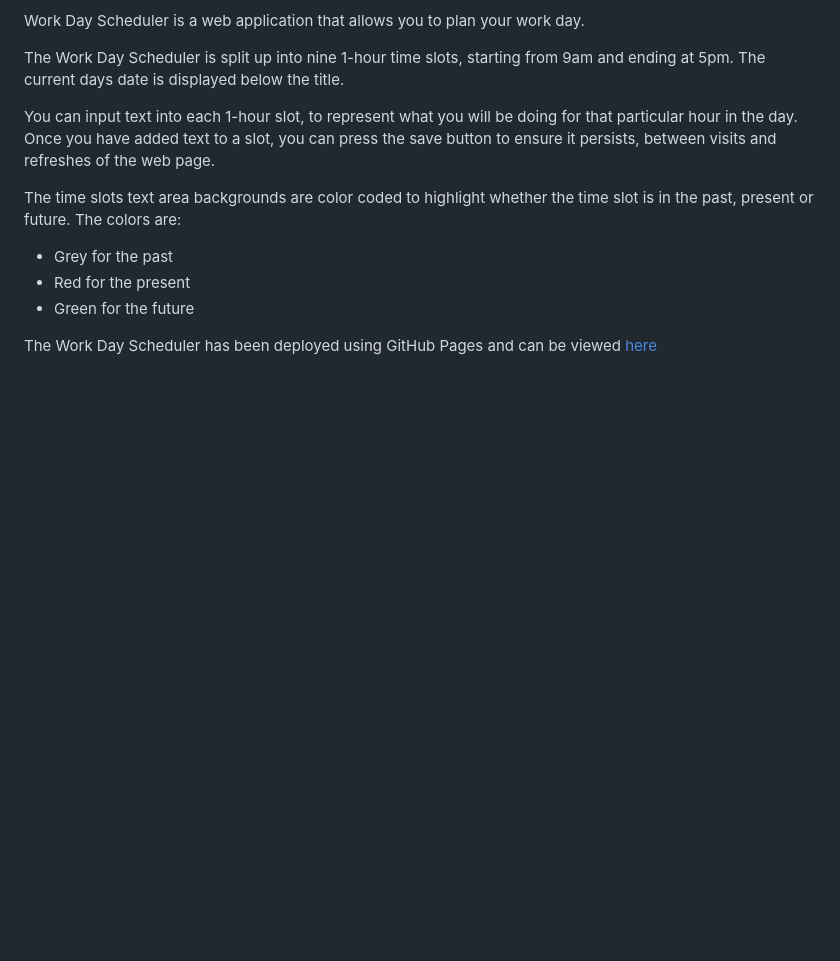
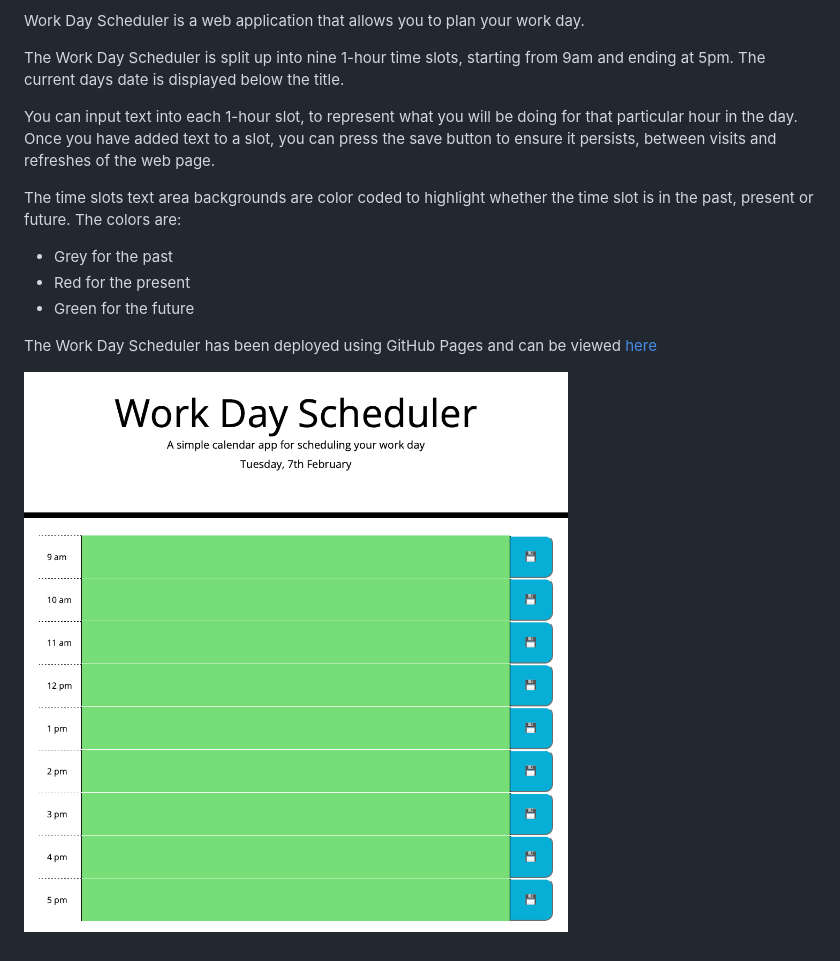
Before and after one commit to pewebapps/work-day-scheduler, a Markdown page: README.md, the part around the change. Drawn GitHub-style; pictures changed too: assets/images/work-day-scheduler-screenshot.png (added); blank space fills up the shorter version.

Commit message:
add screenshot to README

```diff
--- a/README.md
+++ b/README.md
@@ -22,3 +22,6 @@ The colors are:
  * <green>Green</green> for the future
 
 The Work Day Scheduler has been deployed using GitHub Pages and can be viewed [here](https://pewebapps.github.io/work-day-scheduler/)
+
+
+![Empty Screenshot Image](./assets/images/work-day-scheduler-screenshot.png)
```
